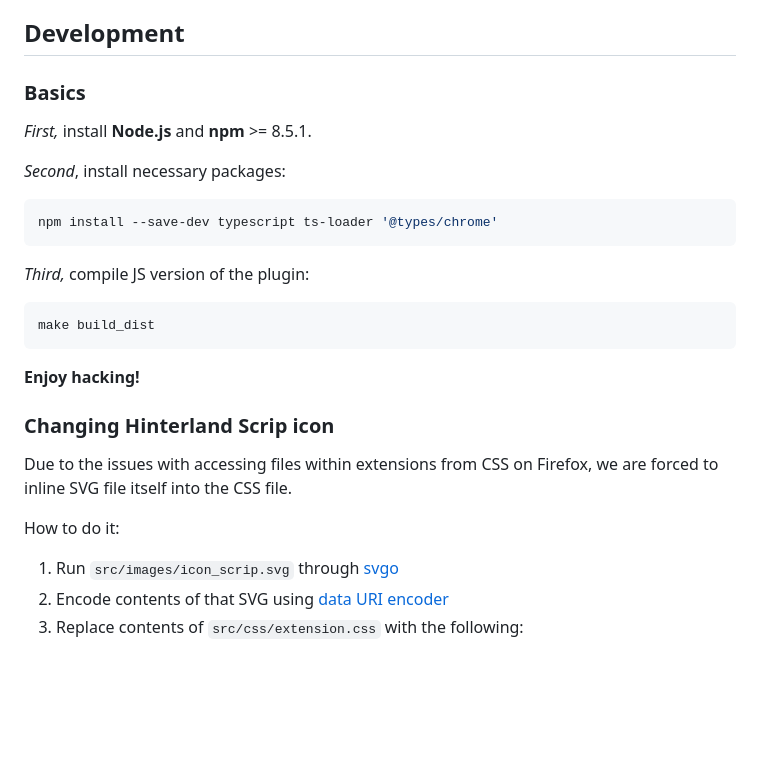
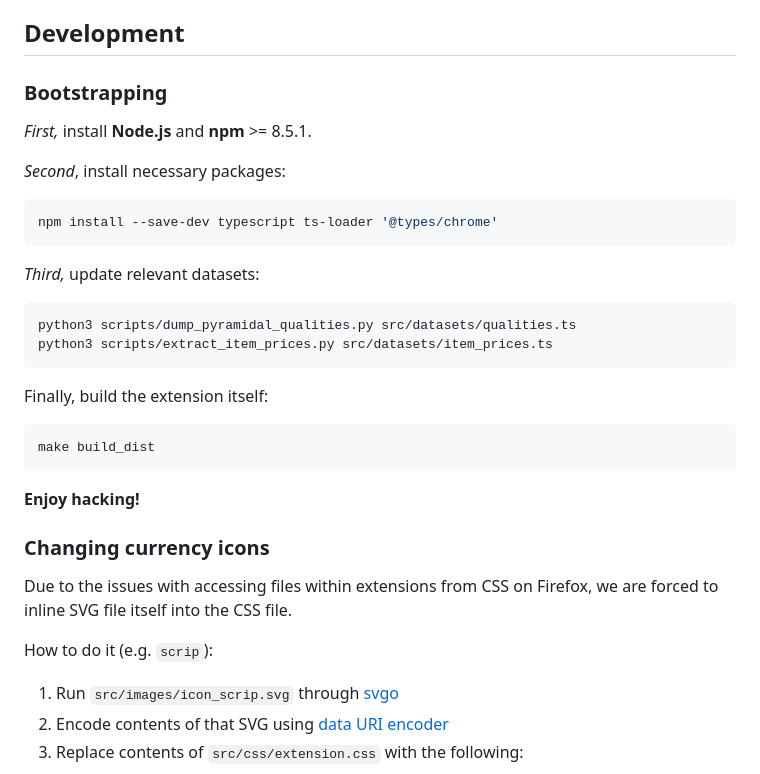
Before and after one commit to lensvol/fl-small-mercies, a Markdown page: README.md, the part around the change. Drawn GitHub-style; blank space fills up the shorter version.

Commit message:
Update README.md sections related to the development process.

````diff
--- a/README.md
+++ b/README.md
@@ -34,26 +34,33 @@ _NB: This extension is **not** (yet) whitelisted by Failbetter Games. Use at you
 
 ## Development
 
-### Basics
+### Bootstrapping
 _First,_ install **Node.js** and **npm** >= 8.5.1.
 
 _Second_, install necessary packages:
 ```shell
 npm install --save-dev typescript ts-loader '@types/chrome'
 ```
-_Third,_ compile JS version of the plugin:
+
+_Third,_ update relevant datasets:
+```shell
+python3 scripts/dump_pyramidal_qualities.py src/datasets/qualities.ts
+python3 scripts/extract_item_prices.py src/datasets/item_prices.ts
+```
+
+Finally, build the extension itself:
 ```shell
 make build_dist
 ```
 
 **Enjoy hacking!**
 
-### Changing Hinterland Scrip icon
+### Changing currency icons
 
 Due to the issues with accessing files within extensions from CSS on Firefox,
 we are forced to inline SVG file itself into the CSS file.
 
-How to do it:
+How to do it (e.g. `scrip`):
 
 1. Run `src/images/icon_scrip.svg` through [svgo](https://github.com/svg/svgo)
 2. Encode contents of that SVG using [data URI encoder](https://yoksel.github.io/url-encoder/)
````
